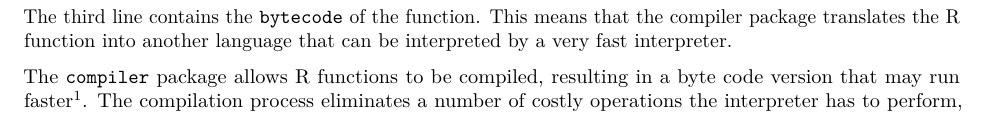
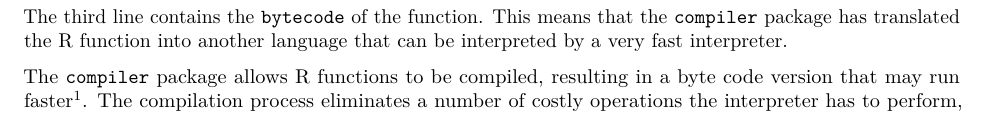
Before and after one commit to csgillespie/efficientR, an R Markdown document (06-programming.Rmd): part of page 13 of 15, cut so that both start at the same text. Rendered offline with R 4.5, knitr and Pandoc, then LaTeX, with nearby package versions; code that draws random numbers runs with fixed seeds of ours; some code elsewhere in the file could not run offline.

Commit message:
Compiler has already done it's magic

````diff
--- a/06-programming.Rmd
+++ b/06-programming.Rmd
@@ -679,7 +679,7 @@ The compiler package, written by R Core member Luke Tierney has been part of R s
 mean
 ```
 
-The third line contains the `bytecode` of the function. This means that the compiler package translates the R function into another language that can be interpreted by a very fast interpreter.
+The third line contains the `bytecode` of the function. This means that the `compiler` package has translated the R function into another language that can be interpreted by a very fast interpreter.
 
 The `compiler` package allows R functions to be compiled, resulting in a byte code version that may run faster^[The authors have yet to find a situation where byte compiled code runs significantly slower.]. The compilation process eliminates a number of costly operations the interpreter has to perform, such as variable lookup. Amazingly the compiler package is almost entirely pure R, with just a few C support routines.
 
````
